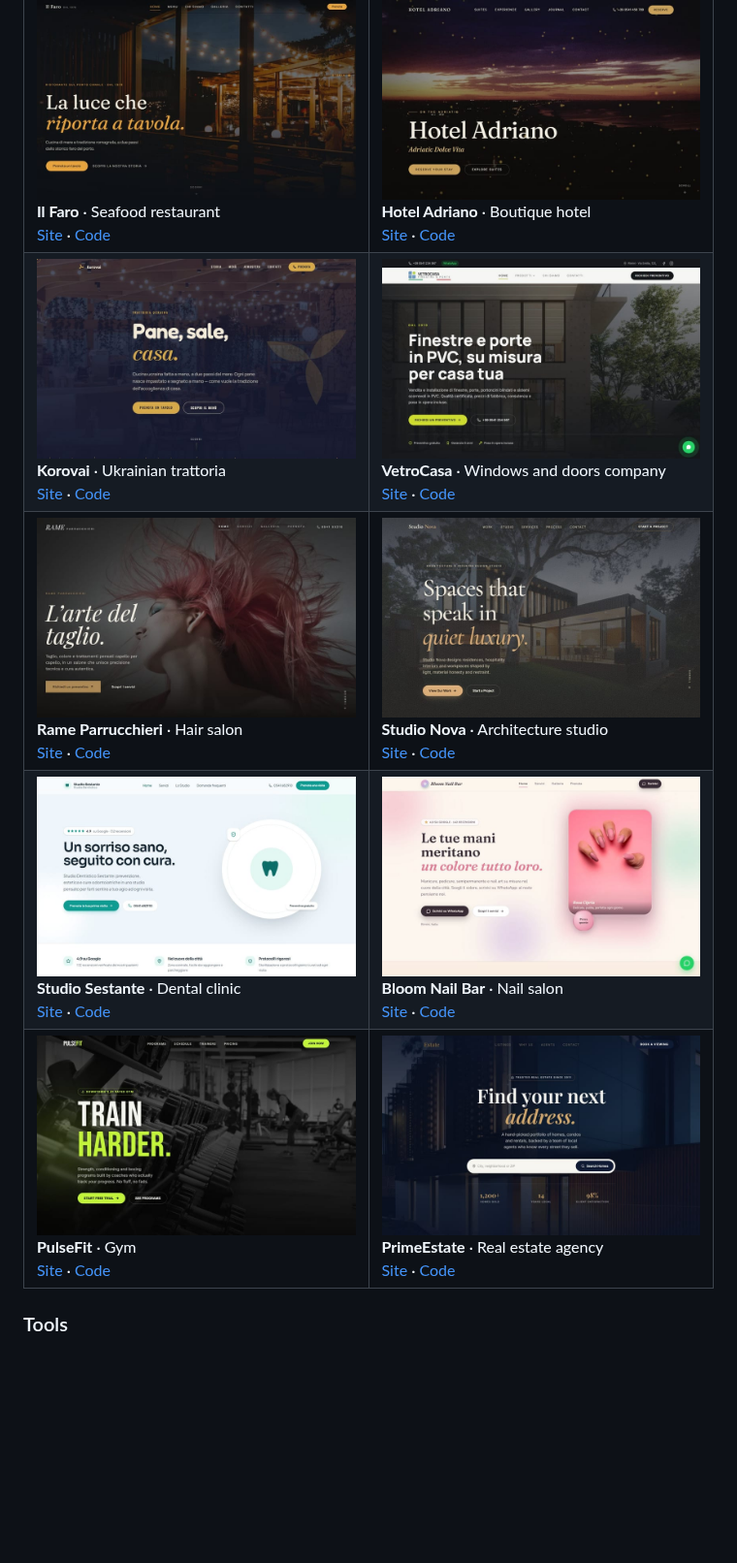
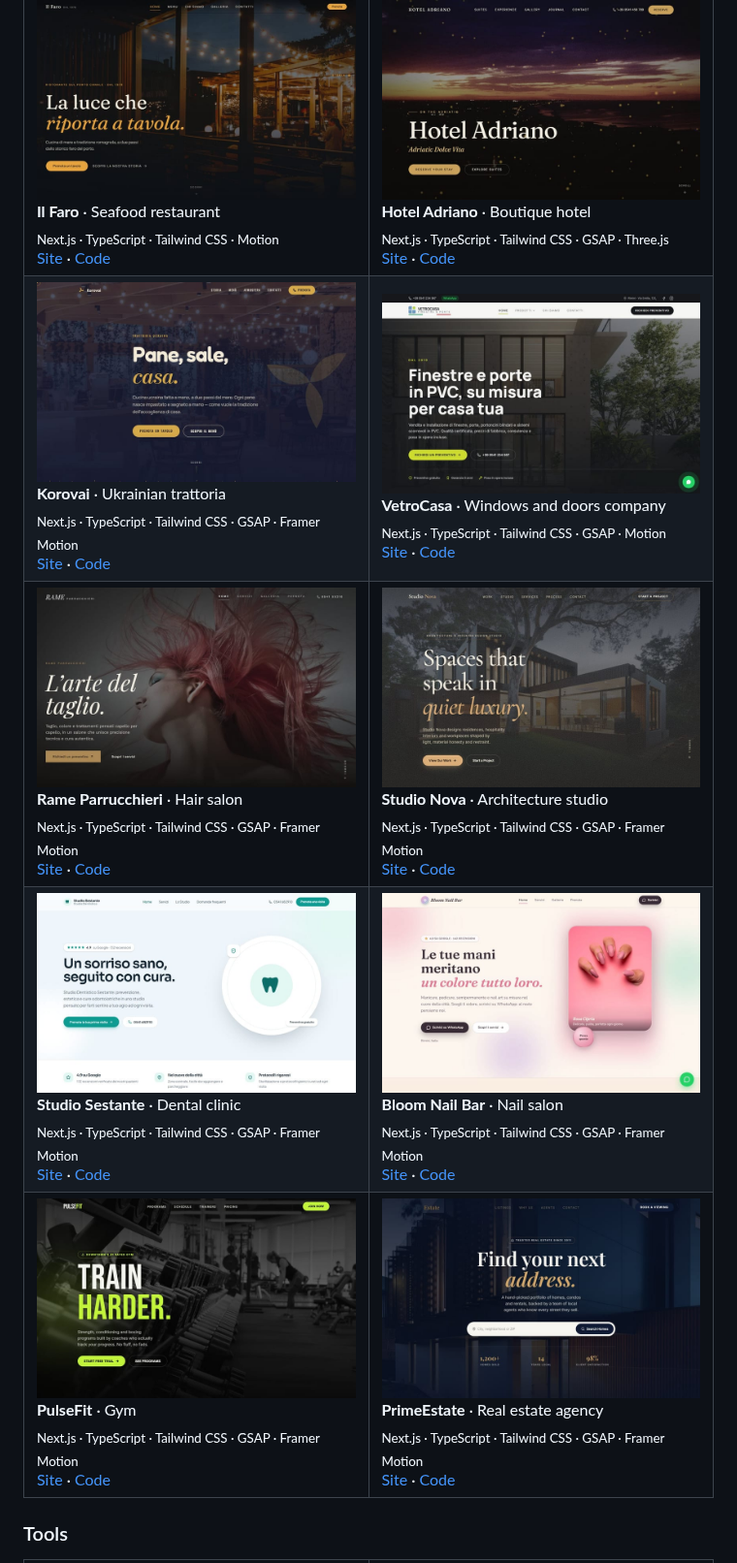
Before and after one commit to LeoDex0/LeoDex0, a Markdown page: README.md, the part around one of its changes. Shown at 97% size. Drawn GitHub-style; blank space fills up the shorter version.

```diff
--- a/README.md
+++ b/README.md
@@ -11,11 +11,13 @@ I make websites for small businesses: restaurants, hotels, clinics, salons. Buil
 <td width="50%" valign="top">
 <a href="https://il-faro.vercel.app"><img src="images/il-faro.jpg" alt="Il Faro" width="100%"></a>
 <br><b>Il Faro</b> · Seafood restaurant
+<br><sub>Next.js · TypeScript · Tailwind CSS · Motion</sub>
 <br><a href="https://il-faro.vercel.app">Site</a> · <a href="https://github.com/LeoDex0/il-faro">Code</a>
 </td>
 <td width="50%" valign="top">
 <a href="https://hotel-site-omega-two.vercel.app"><img src="images/hotel-adriano.jpg" alt="Hotel Adriano" width="100%"></a>
 <br><b>Hotel Adriano</b> · Boutique hotel
+<br><sub>Next.js · TypeScript · Tailwind CSS · GSAP · Three.js</sub>
 <br><a href="https://hotel-site-omega-two.vercel.app">Site</a> · <a href="https://github.com/LeoDex0/hotel-adriano">Code</a>
 </td>
 </tr>
@@ -23,11 +25,13 @@ I make websites for small businesses: restaurants, hotels, clinics, salons. Buil
 <td width="50%" valign="top">
 <a href="https://palyanytsya-trattoria.vercel.app"><img src="images/korovai-trattoria.jpg" alt="Korovai" width="100%"></a>
 <br><b>Korovai</b> · Ukrainian trattoria
+<br><sub>Next.js · TypeScript · Tailwind CSS · GSAP · Framer Motion</sub>
 <br><a href="https://palyanytsya-trattoria.vercel.app">Site</a> · <a href="https://github.com/LeoDex0/korovai-trattoria">Code</a>
 </td>
 <td width="50%" valign="top">
 <a href="https://windows-style-trading.vercel.app"><img src="images/vetrocasa.jpg" alt="VetroCasa" width="100%"></a>
 <br><b>VetroCasa</b> · Windows and doors company
+<br><sub>Next.js · TypeScript · Tailwind CSS · GSAP · Motion</sub>
 <br><a href="https://windows-style-trading.vercel.app">Site</a> · <a href="https://github.com/LeoDex0/vetrocasa">Code</a>
 </td>
 </tr>
@@ -35,11 +39,13 @@ I make websites for small businesses: restaurants, hotels, clinics, salons. Buil
 <td width="50%" valign="top">
 <a href="https://rame-parrucchieri.vercel.app"><img src="images/rame-parrucchieri.jpg" alt="Rame Parrucchieri" width="100%"></a>
 <br><b>Rame Parrucchieri</b> · Hair salon
+<br><sub>Next.js · TypeScript · Tailwind CSS · GSAP · Framer Motion</sub>
 <br><a href="https://rame-parrucchieri.vercel.app">Site</a> · <a href="https://github.com/LeoDex0/rame-parrucchieri">Code</a>
 </td>
 <td width="50%" valign="top">
 <a href="https://studio-nova-leo-dex.vercel.app"><img src="images/studio-nova.jpg" alt="Studio Nova" width="100%"></a>
 <br><b>Studio Nova</b> · Architecture studio
+<br><sub>Next.js · TypeScript · Tailwind CSS · GSAP · Framer Motion</sub>
 <br><a href="https://studio-nova-leo-dex.vercel.app">Site</a> · <a href="https://github.com/LeoDex0/studio-nova">Code</a>
 </td>
 </tr>
@@ -47,11 +53,13 @@ I make websites for small businesses: restaurants, hotels, clinics, salons. Buil
 <td width="50%" valign="top">
 <a href="https://studio-sestante.vercel.app"><img src="images/studio-sestante.jpg" alt="Studio Sestante" width="100%"></a>
 <br><b>Studio Sestante</b> · Dental clinic
+<br><sub>Next.js · TypeScript · Tailwind CSS · GSAP · Framer Motion</sub>
 <br><a href="https://studio-sestante.vercel.app">Site</a> · <a href="https://github.com/LeoDex0/studio-sestante">Code</a>
 </td>
 <td width="50%" valign="top">
 <a href="https://bloom-nail-bar-zeta.vercel.app"><img src="images/bloom-nail-bar.jpg" alt="Bloom Nail Bar" width="100%"></a>
 <br><b>Bloom Nail Bar</b> · Nail salon
+<br><sub>Next.js · TypeScript · Tailwind CSS · GSAP · Framer Motion</sub>
 <br><a href="https://bloom-nail-bar-zeta.vercel.app">Site</a> · <a href="https://github.com/LeoDex0/bloom-nail-bar">Code</a>
 </td>
 </tr>
@@ -59,11 +67,13 @@ I make websites for small businesses: restaurants, hotels, clinics, salons. Buil
 <td width="50%" valign="top">
 <a href="https://pulse-fit-three.vercel.app"><img src="images/pulse-fit.jpg" alt="PulseFit" width="100%"></a>
 <br><b>PulseFit</b> · Gym
+<br><sub>Next.js · TypeScript · Tailwind CSS · GSAP · Framer Motion</sub>
 <br><a href="https://pulse-fit-three.vercel.app">Site</a> · <a href="https://github.com/LeoDex0/pulse-fit">Code</a>
 </td>
 <td width="50%" valign="top">
 <a href="https://prime-estate-puce.vercel.app"><img src="images/prime-estate.jpg" alt="PrimeEstate" width="100%"></a>
 <br><b>PrimeEstate</b> · Real estate agency
+<br><sub>Next.js · TypeScript · Tailwind CSS · GSAP · Framer Motion</sub>
 <br><a href="https://prime-estate-puce.vercel.app">Site</a> · <a href="https://github.com/LeoDex0/prime-estate">Code</a>
 </td>
 </tr>
```
Also changed, not shown: other parts of README.md (+26 -2 lines), images/dexvoice.jpg (added).
